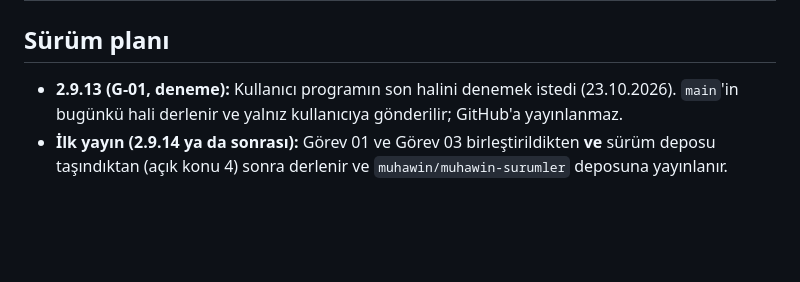
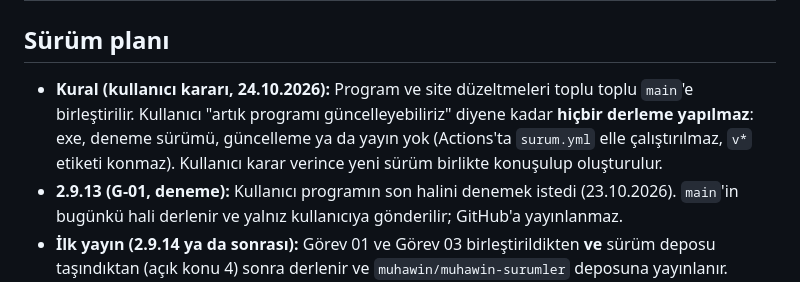
Before and after one commit to MuhaWin/Muhawin, a Markdown page: yonetim/YONETICI.md, the part around the change. GitHub-like rendering; blank space fills up the shorter version.

Commit message:
Yönetim: kullanıcı karar verene kadar derleme/yayın yok kuralı (#62)
Claude-Session: https://claude.ai/code/session_01CwZoceP2ZsGsw2AbeDBQ6T

Co-authored-by: Claude <noreply@anthropic.com>

```diff
--- a/yonetim/YONETICI.md
+++ b/yonetim/YONETICI.md
@@ -72,6 +72,7 @@ Her işçi oturumu başladığında bu bölümü okur ve tüm kurallara uyar.
 | – | Ortak veri deposu (Supabase) | Tasarım: `belgeler/bulut-veri-tasarimi.md` | Taslak; kullanıcı kararı bekleniyor (silme yetkisi, Supabase planı) |
 
 ## Sürüm planı
+- **Kural (kullanıcı kararı, 24.10.2026):** Program ve site düzeltmeleri toplu toplu `main`'e birleştirilir. Kullanıcı "artık programı güncelleyebiliriz" diyene kadar **hiçbir derleme yapılmaz**: exe, deneme sürümü, güncelleme ya da yayın yok (Actions'ta `surum.yml` elle çalıştırılmaz, `v*` etiketi konmaz). Kullanıcı karar verince yeni sürüm birlikte konuşulup oluşturulur.
 - **2.9.13 (G-01, deneme):** Kullanıcı programın son halini denemek istedi (23.10.2026). `main`'in bugünkü hali derlenir ve yalnız kullanıcıya gönderilir; GitHub'a yayınlanmaz.
 - **İlk yayın (2.9.14 ya da sonrası):** Görev 01 ve Görev 03 birleştirildikten **ve** sürüm deposu taşındıktan (açık konu 4) sonra derlenir ve `muhawin/muhawin-surumler` deposuna yayınlanır. Kurulu programlar bu sürümü kendiliğinden bulur. Görev 03'ün "Şimdi kur / Sonra" sorusu, bu sürüm kurulduktan **sonraki** yayında görülür (soru, kurulu sürümün kodunda olmalı).
 
```
